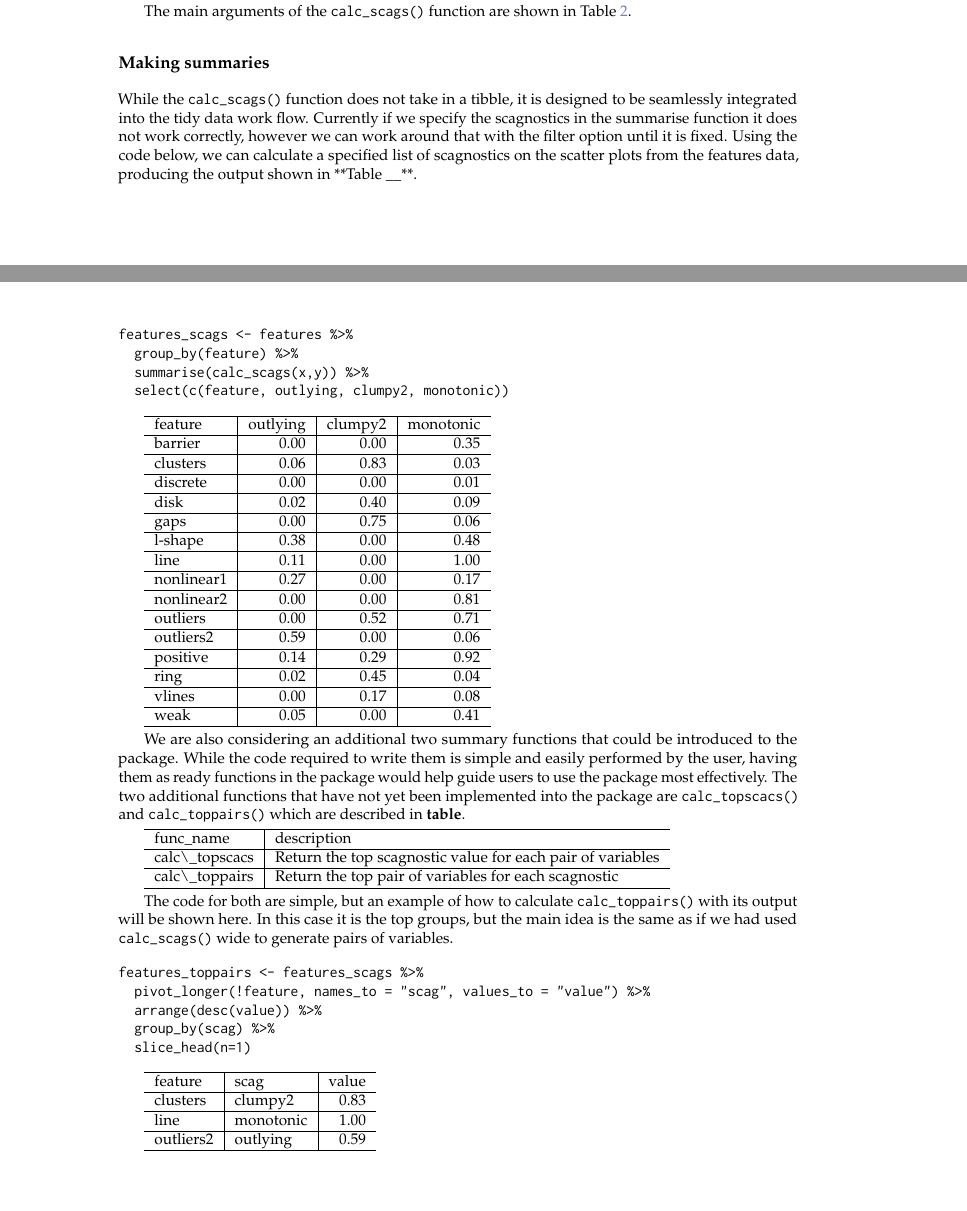
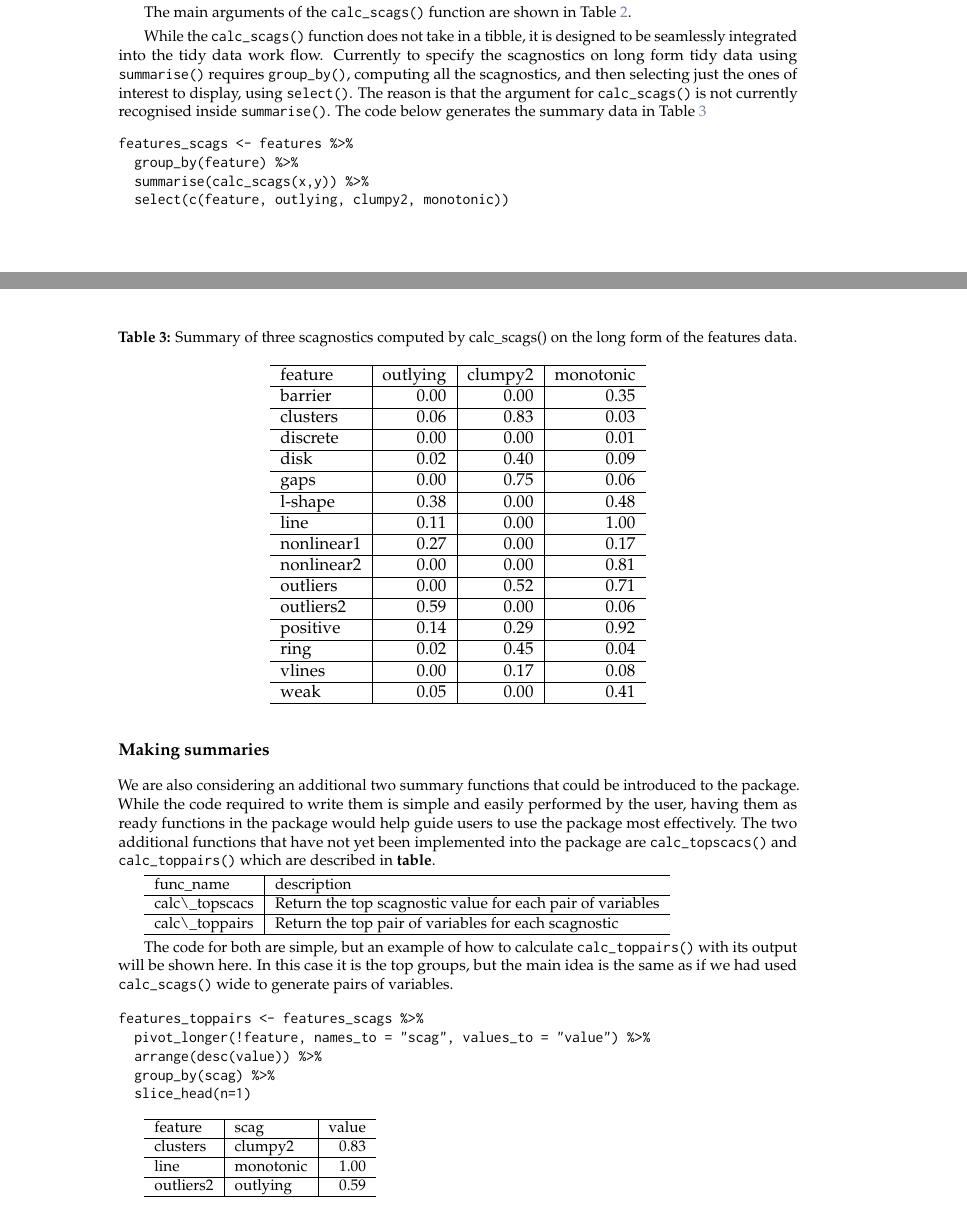
Before and after one commit to harriet-mason/paper-cassowaryr, a LaTeX document (paper-RJ/RJwrapper.tex, which reads paper-RJ/mason-lee-laa-cook.tex): two parts of pages 8 and 9 of 15, joined at a grey line, cut so that both start at the same text, the shorter picture padded with empty space. Compiled offline with pdfLaTeX.

Commit message:
changes to the calculate functions and making summaries sections

```diff
--- a/paper-RJ/mason-lee-laa-cook.tex
+++ b/paper-RJ/mason-lee-laa-cook.tex
@@ -772,16 +772,15 @@ scags & collection of strings matching names of scagnostics to calculate: outlyi
 
 \end{Schunk}
 
-\hypertarget{making-summaries}{%
-\subsubsection{Making summaries}\label{making-summaries}}
-
 While the \texttt{calc\_scags()} function does not take in a tibble, it
 is designed to be seamlessly integrated into the tidy data work flow.
-Currently if we specify the scagnostics in the summarise function it
-does not work correctly, however we can work around that with the filter
-option until it is fixed. Using the code below, we can calculate a
-specified list of scagnostics on the scatter plots from the features
-data, producing the output shown in **Table \_\_**.
+Currently to specify the scagnostics on long form tidy data using
+\texttt{summarise()} requires \texttt{group\_by()}, computing all the
+scagnostics, and then selecting just the ones of interest to display,
+using \texttt{select()}. The reason is that the argument for
+\texttt{calc\_scags()} is not currently recognised inside
+\texttt{summarise()}. The code below generates the summary data in Table
+\ref{tab:featuresscags-pdf}
 
 \begin{Schunk}
 \begin{Sinput}
@@ -793,8 +792,11 @@ features_scags <- features %>%
 \end{Schunk}
 
 \begin{Schunk}
+\begin{table}
 
-\begin{tabular}{l|r|r|r}
+\caption{\label{tab:featuresscags-pdf}Summary of three scagnostics computed by calc\_scags() on the long form of the features data.}
+\centering
+\begin{tabular}[t]{l|r|r|r}
 \hline
 feature & outlying & clumpy2 & monotonic\\
 \hline
@@ -829,8 +831,12 @@ vlines & 0.00 & 0.17 & 0.08\\
 weak & 0.05 & 0.00 & 0.41\\
 \hline
 \end{tabular}
+\end{table}
 
 \end{Schunk}
+
+\hypertarget{making-summaries}{%
+\subsubsection{Making summaries}\label{making-summaries}}
 
 We are also considering an additional two summary functions that could
 be introduced to the package. While the code required to write them is
```
Also changed, not shown: paper-RJ/RJwrapper.pdf, 1 other file.
